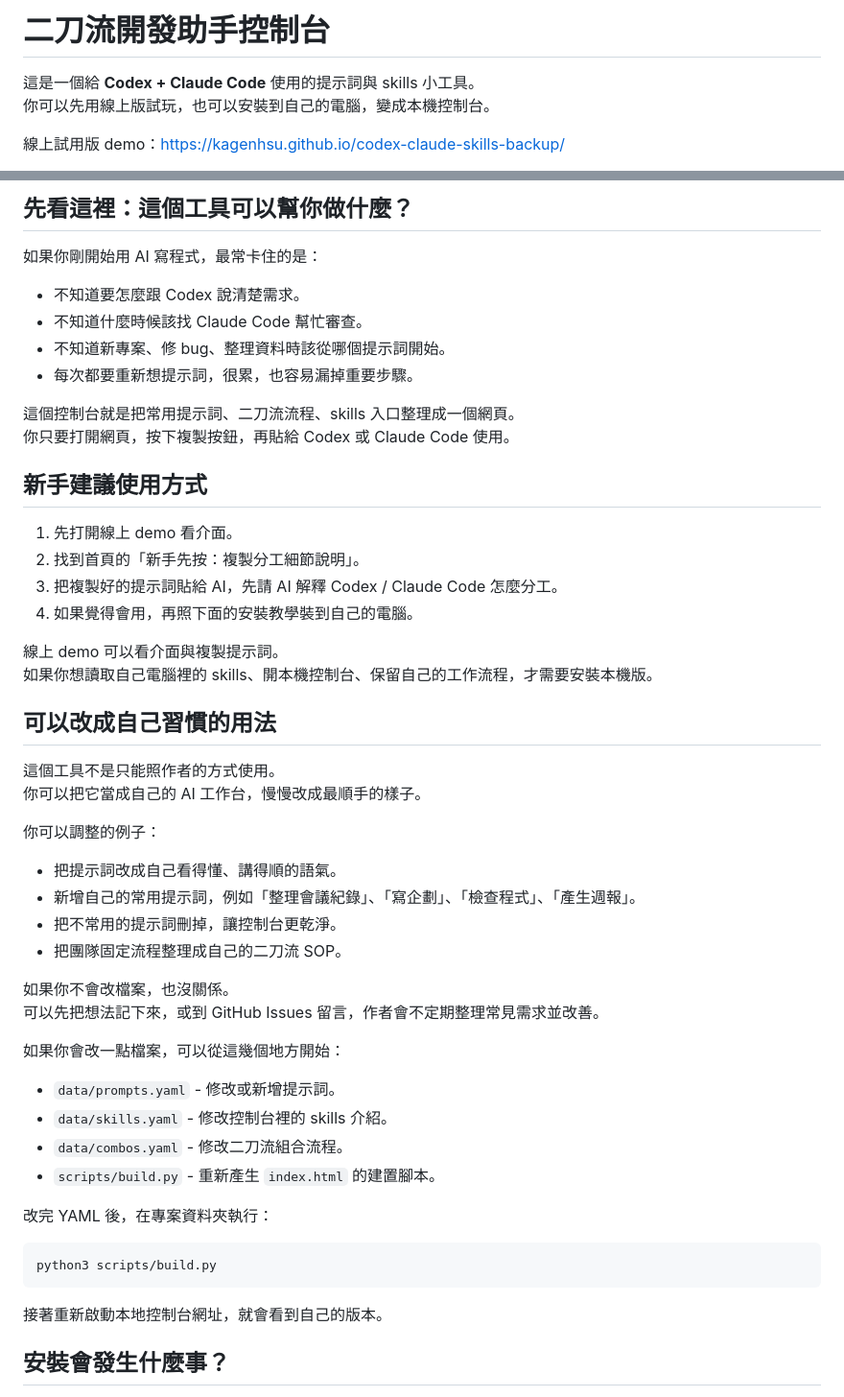
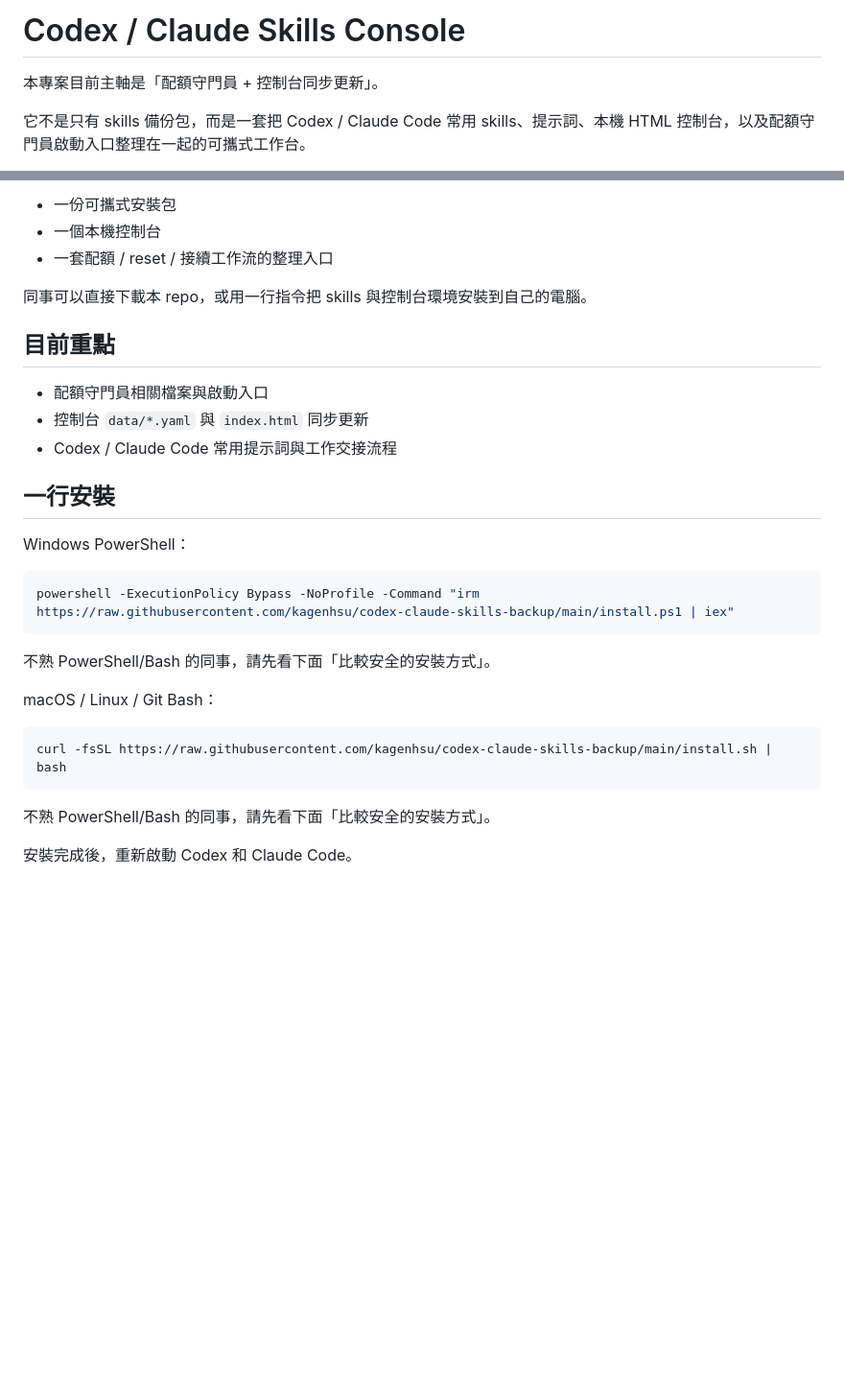
Before and after one commit to kagenhsu/codex-claude-skills-backup, a Markdown page: README.md, 2 parts joined by grey strips. Shown at 96% size. Rendered like a GitHub page; blank space fills up the shorter version.

Commit message:
整理主線 README 聚焦配額守門員與控制台

````diff
--- a/README.md
+++ b/README.md
@@ -1,7 +1,6 @@
-# 二刀流開發助手控制台
+# Codex / Claude Skills Console
 
-這是一個給 **Codex + Claude Code** 使用的提示詞與 skills 小工具。
-你可以先用線上版試玩，也可以安裝到自己的電腦，變成本機控制台。
+本專案目前主軸是「配額守門員 + 控制台同步更新」。
 
-線上試用版 demo：<https://kagenhsu.github.io/codex-claude-skills-backup/>
+它不是只有 skills 備份包，而是一套把 Codex / Claude Code 常用 skills、提示詞、本機 HTML 控制台，以及配額守門員啟動入口整理在一起的可攜式工作台。
 
@@ -9,55 +8,33 @@
 
-## 先看這裡：這個工具可以幫你做什麼？
+- 一份可攜式安裝包
+- 一個本機控制台
+- 一套配額 / reset / 接續工作流的整理入口
 
-如果你剛開始用 AI 寫程式，最常卡住的是：
+同事可以直接下載本 repo，或用一行指令把 skills 與控制台環境安裝到自己的電腦。
 
-- 不知道要怎麼跟 Codex 說清楚需求。
-- 不知道什麼時候該找 Claude Code 幫忙審查。
-- 不知道新專案、修 bug、整理資料時該從哪個提示詞開始。
-- 每次都要重新想提示詞，很累，也容易漏掉重要步驟。
+## 目前重點
 
-這個控制台就是把常用提示詞、二刀流流程、skills 入口整理成一個網頁。
-你只要打開網頁，按下複製按鈕，再貼給 Codex 或 Claude Code 使用。
+- 配額守門員相關檔案與啟動入口
+- 控制台 `data/*.yaml` 與 `index.html` 同步更新
+- Codex / Claude Code 常用提示詞與工作交接流程
 
-## 新手建議使用方式
+## 一行安裝
 
-1. 先打開線上 demo 看介面。
-2. 找到首頁的「新手先按：複製分工細節說明」。
-3. 把複製好的提示詞貼給 AI，先請 AI 解釋 Codex / Claude Code 怎麼分工。
-4. 如果覺得會用，再照下面的安裝教學裝到自己的電腦。
+Windows PowerShell：
 
-線上 demo 可以看介面與複製提示詞。
-如果你想讀取自己電腦裡的 skills、開本機控制台、保留自己的工作流程，才需要安裝本機版。
+```powershell
+powershell -ExecutionPolicy Bypass -NoProfile -Command "irm https://raw.githubusercontent.com/kagenhsu/codex-claude-skills-backup/main/install.ps1 | iex"
+```
 
-## 可以改成自己習慣的用法
+不熟 PowerShell/Bash 的同事，請先看下面「比較安全的安裝方式」。
 
-這個工具不是只能照作者的方式使用。
-你可以把它當成自己的 AI 工作台，慢慢改成最順手的樣子。
-
-你可以調整的例子：
-
-- 把提示詞改成自己看得懂、講得順的語氣。
-- 新增自己的常用提示詞，例如「整理會議紀錄」、「寫企劃」、「檢查程式」、「產生週報」。
-- 把不常用的提示詞刪掉，讓控制台更乾淨。
-- 把團隊固定流程整理成自己的二刀流 SOP。
-
-如果你不會改檔案，也沒關係。
-可以先把想法記下來，或到 GitHub Issues 留言，作者會不定期整理常見需求並改善。
-
-如果你會改一點檔案，可以從這幾個地方開始：
-
-- `data/prompts.yaml` - 修改或新增提示詞。
-- `data/skills.yaml` - 修改控制台裡的 skills 介紹。
-- `data/combos.yaml` - 修改二刀流組合流程。
-- `scripts/build.py` - 重新產生 `index.html` 的建置腳本。
-
-改完 YAML 後，在專案資料夾執行：
+macOS / Linux / Git Bash：
 
 ```bash
-python3 scripts/build.py
+curl -fsSL https://raw.githubusercontent.com/kagenhsu/codex-claude-skills-backup/main/install.sh | bash
 ```
 
-接著重新啟動本地控制台網址，就會看到自己的版本。
+不熟 PowerShell/Bash 的同事，請先看下面「比較安全的安裝方式」。
 
-## 安裝會發生什麼事？
+安裝完成後，重新啟動 Codex 和 Claude Code。
 
````
Also changed, not shown: other parts of README.md (+21 -94 lines).
